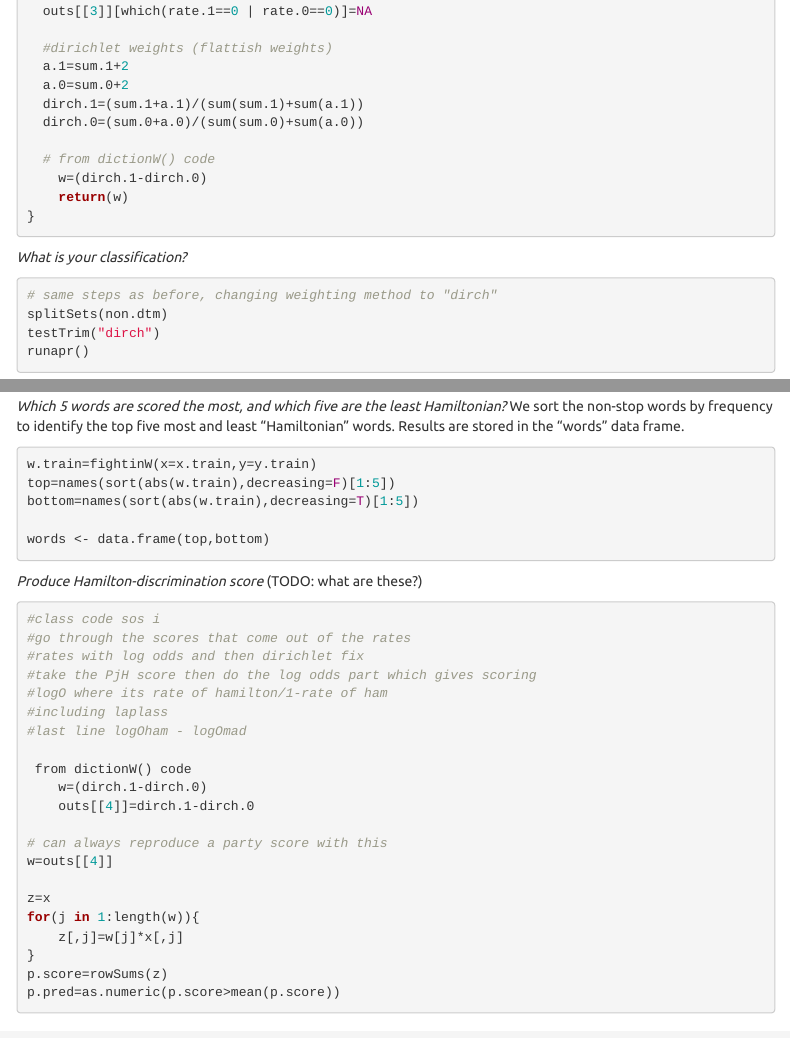
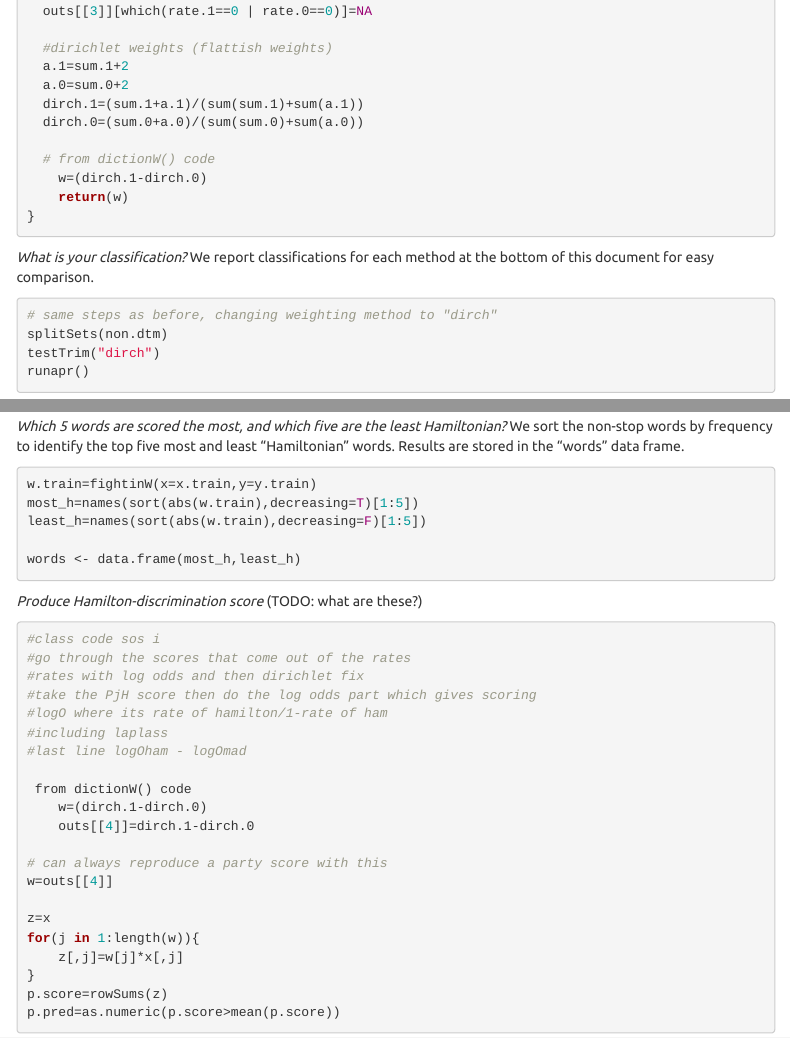
Before and after one commit to kellyfarley/plsc468_psets, an R Markdown document (pset2/plsc468_pset2.Rmd): the page in a window 1100 px wide, from 7610 px down, and a second part further down, joined at a grey line. Rendered offline with R 4.5, knitr and Pandoc, with nearby package versions; menus at the side of the page are left out.

Commit message:
fixing typo

````diff
--- a/pset2/plsc468_pset2.Rmd
+++ b/pset2/plsc468_pset2.Rmd
@@ -388,6 +388,7 @@ fightinW=function(x,y){
 ```
 
 *What is your classification?*
+We report classifications for each method at the bottom of this document for easy comparison.
 
 ```{r}
 # same steps as before, changing weighting method to "dirch"
@@ -408,10 +409,10 @@ fightingW_results <- as.numeric(resultsDf[1, ])
 We sort the non-stop words by frequency to identify the top five most and least "Hamiltonian" words. Results are stored in the "words" data frame.
 ```{r eval=F}
 w.train=fightinW(x=x.train,y=y.train)
-top=names(sort(abs(w.train),decreasing=F)[1:5])
-bottom=names(sort(abs(w.train),decreasing=T)[1:5])
+most_h=names(sort(abs(w.train),decreasing=T)[1:5])
+least_h=names(sort(abs(w.train),decreasing=F)[1:5])
 
-words <- data.frame(top,bottom)
+words <- data.frame(most_h,least_h)
 ```
 
 *Produce Hamilton-discrimination score* (TODO: what are these?)
````
Also changed, not shown: pset2/plsc468_pset2.Rmd (2 more changed lines).
